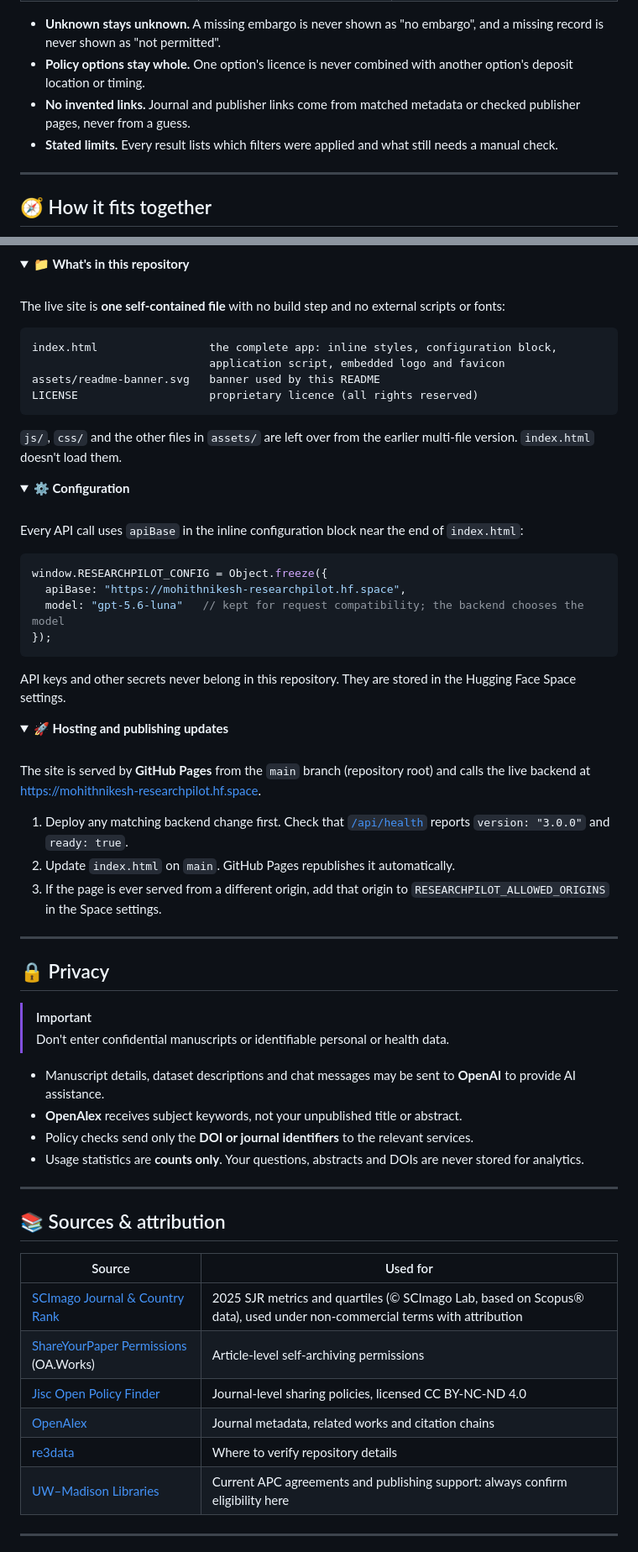
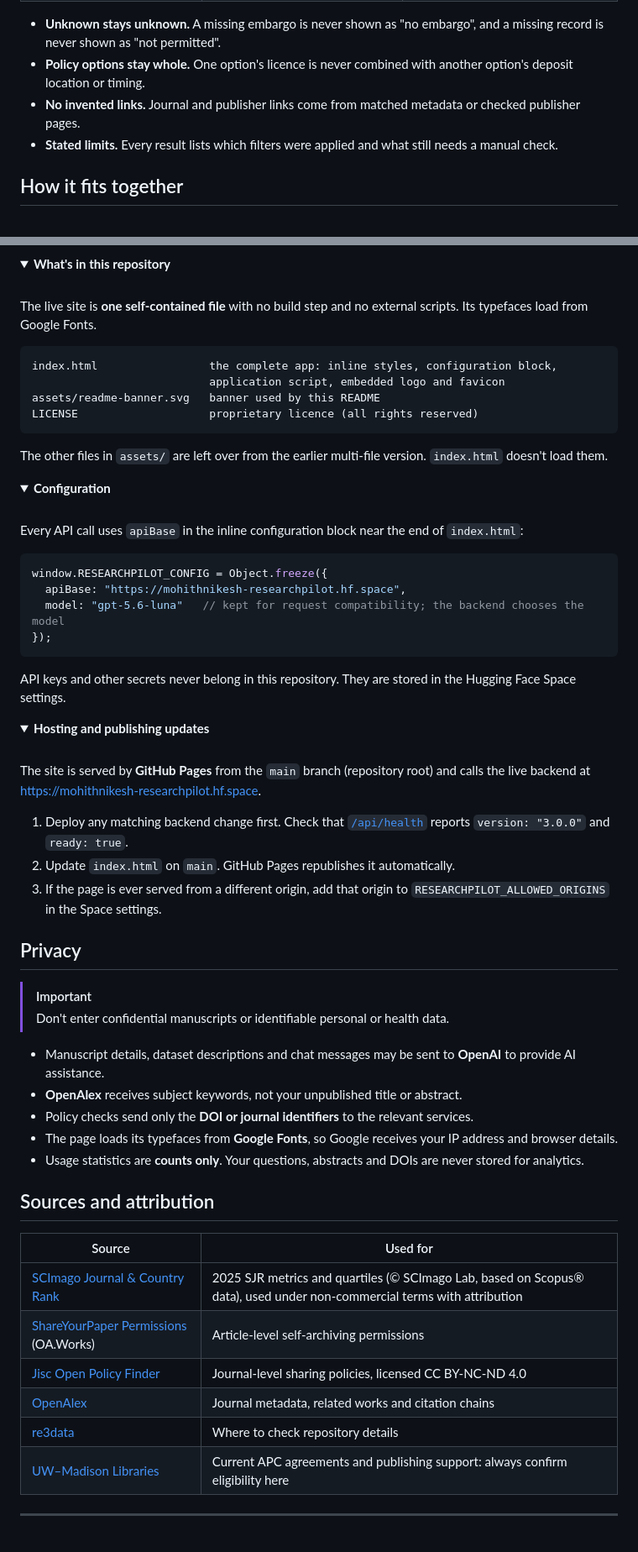
Before and after one commit to mohithnikesh1/ResearchPilot, a Markdown page: README.md, 2 parts joined by grey strips. Shown at 84% size. Drawn GitHub-style; folded sections open.

Commit message:
Rewrite README without emoji headings or badges
Corrects the journal count to 30,118 active journals and discloses Google Fonts in the privacy section.

````diff
--- a/README.md
+++ b/README.md
@@ -106,12 +65,10 @@ Language models are good at understanding a manuscript and explaining options, b
 
 - **Unknown stays unknown.** A missing embargo is never shown as "no embargo", and a missing record is never shown as "not permitted".
 - **Policy options stay whole.** One option's licence is never combined with another option's deposit location or timing.
-- **No invented links.** Journal and publisher links come from matched metadata or checked publisher pages, never from a guess.
+- **No invented links.** Journal and publisher links come from matched metadata or checked publisher pages.
 - **Stated limits.** Every result lists which filters were applied and what still needs a manual check.
 
----
-
-## 🧭 How it fits together
+## How it fits together
 
 ```mermaid
 flowchart TB
@@ -138,10 +95,10 @@ flowchart TB
 ```
 
 <details>
-<summary><b>📁 What's in this repository</b></summary>
+<summary><b>What's in this repository</b></summary>
 <br>
 
-The live site is **one self-contained file** with no build step and no external scripts or fonts:
+The live site is **one self-contained file** with no build step and no external scripts. Its typefaces load from Google Fonts.
 
 ```text
 index.html                 the complete app: inline styles, configuration block,
@@ -150,12 +107,12 @@ assets/readme-banner.svg   banner used by this README
 LICENSE                    proprietary licence (all rights reserved)
 ```
 
-`js/`, `css/` and the other files in `assets/` are left over from the earlier multi-file version. `index.html` doesn't load them.
+The other files in `assets/` are left over from the earlier multi-file version. `index.html` doesn't load them.
 
 </details>
 
 <details>
-<summary><b>⚙️ Configuration</b></summary>
+<summary><b>Configuration</b></summary>
 <br>
 
 Every API call uses `apiBase` in the inline configuration block near the end of `index.html`:
@@ -172,7 +129,7 @@ API keys and other secrets never belong in this repository. They are stored in t
 </details>
 
 <details>
-<summary><b>🚀 Hosting and publishing updates</b></summary>
+<summary><b>Hosting and publishing updates</b></summary>
 <br>
 
 The site is served by **GitHub Pages** from the `main` branch (repository root) and calls the live backend at <https://mohithnikesh-researchpilot.hf.space>.
@@ -183,9 +140,7 @@ The site is served by **GitHub Pages** from the `main` branch (repository root)
 
 </details>
 
----
-
-## 🔒 Privacy
+## Privacy
 
 > [!IMPORTANT]
 > Don't enter confidential manuscripts or identifiable personal or health data.
@@ -193,11 +148,10 @@ The site is served by **GitHub Pages** from the `main` branch (repository root)
 - Manuscript details, dataset descriptions and chat messages may be sent to **OpenAI** to provide AI assistance.
 - **OpenAlex** receives subject keywords, not your unpublished title or abstract.
 - Policy checks send only the **DOI or journal identifiers** to the relevant services.
+- The page loads its typefaces from **Google Fonts**, so Google receives your IP address and browser details.
 - Usage statistics are **counts only**. Your questions, abstracts and DOIs are never stored for analytics.
 
----
-
-## 📚 Sources & attribution
+## Sources and attribution
 
 | Source | Used for |
 |---|---|
@@ -205,7 +159,7 @@ The site is served by **GitHub Pages** from the `main` branch (repository root)
 | [ShareYourPaper Permissions](https://shareyourpaper.org/permissions) (OA.Works) | Article-level self-archiving permissions |
 | [Jisc Open Policy Finder](https://openpolicyfinder.jisc.ac.uk) | Journal-level sharing policies, licensed CC BY-NC-ND 4.0 |
 | [OpenAlex](https://openalex.org) | Journal metadata, related works and citation chains |
-| [re3data](https://www.re3data.org) | Where to verify repository details |
+| [re3data](https://www.re3data.org) | Where to check repository details |
 | [UW–Madison Libraries](https://www.library.wisc.edu/research-support/scholarly-communication/open-access/publishing-support/) | Current APC agreements and publishing support: always confirm eligibility here |
 
 ---
````
Also changed, not shown: other parts of README.md (+55 -100 lines).
